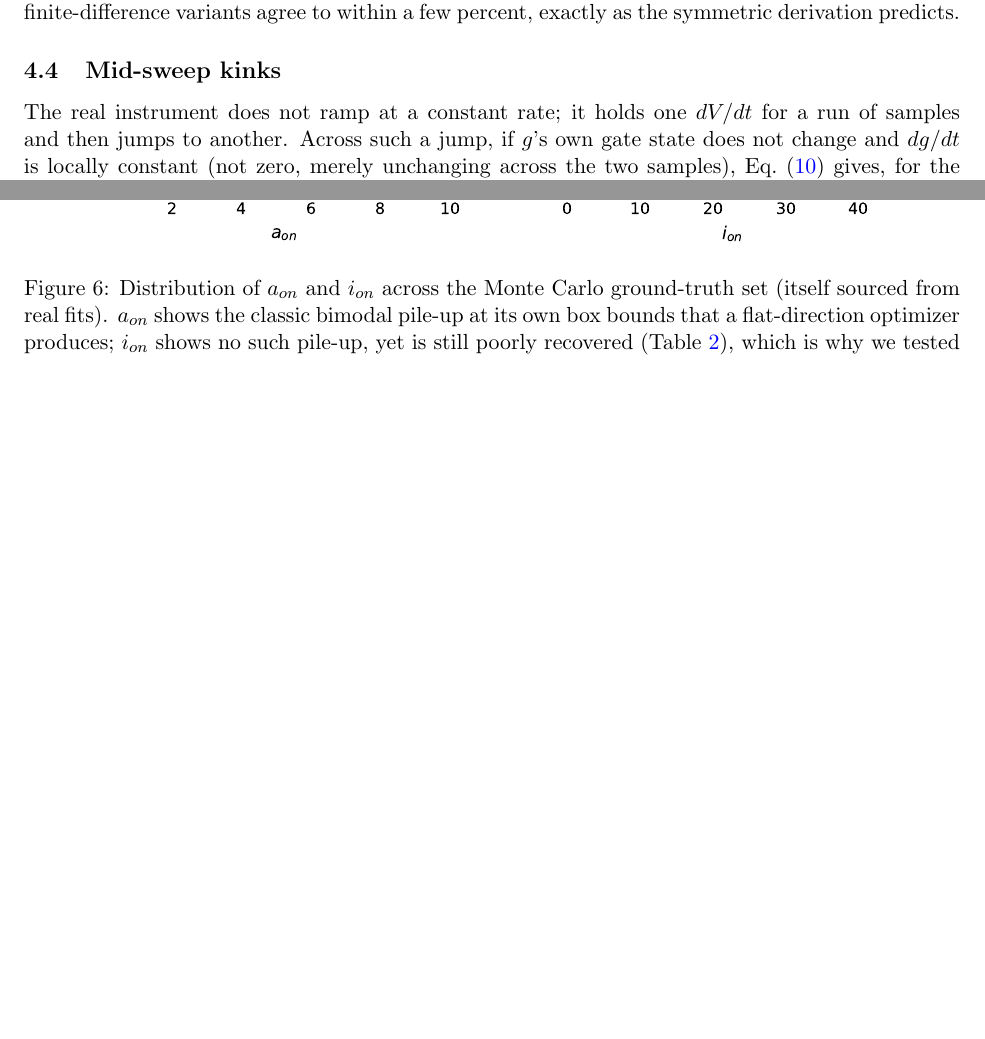
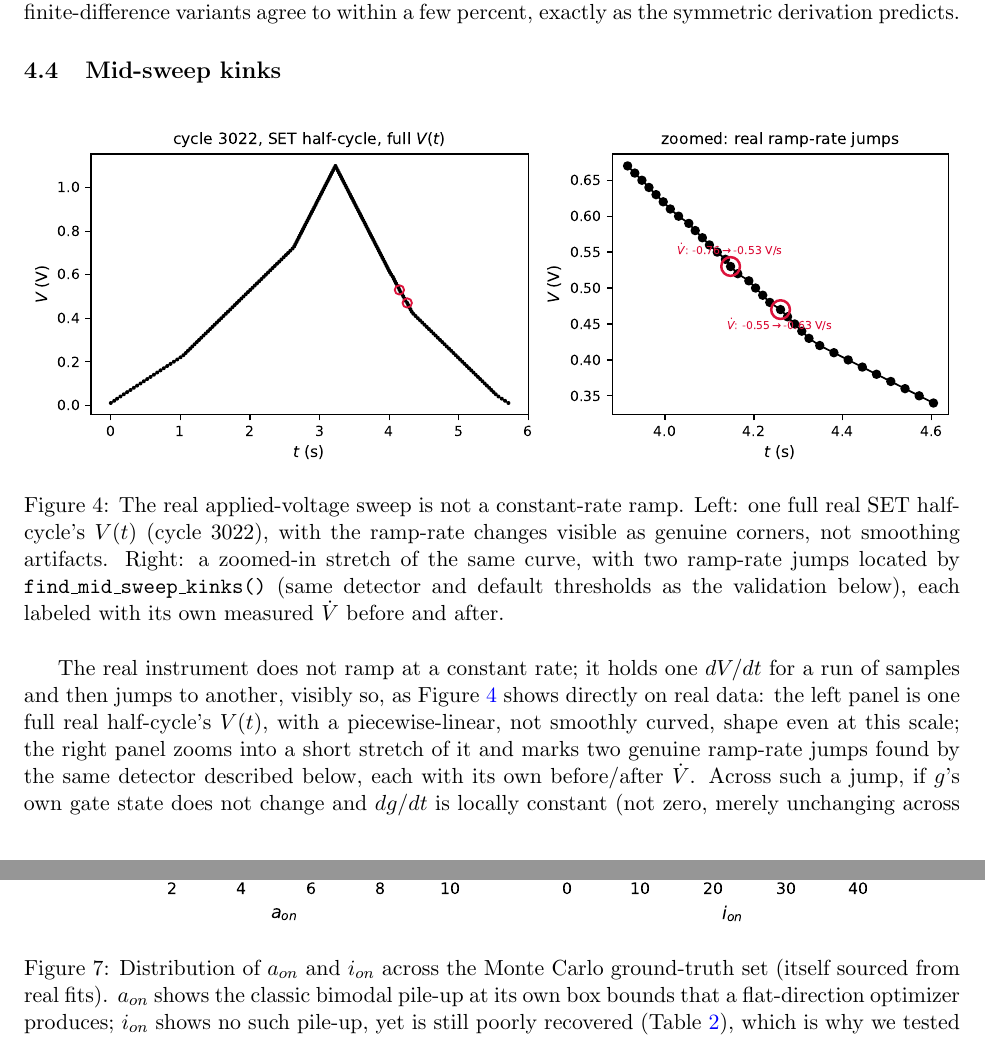
Before and after one commit to rpicos-uib/rolling-parameter-analyzer, a LaTeX paper (paper/main.tex): two parts of pages 10 and 15 of 19, joined at a grey line, cut so that both start at the same text, the shorter picture padded with empty space. Compiled offline with pdfLaTeX.

Commit message:
Add real V(t) sweep figure to Section 4.4 (mid-sweep kinks)
Co-Authored-By: Claude Sonnet 5 <noreply@anthropic.com>

```diff
--- a/paper/main.tex
+++ b/paper/main.tex
@@ -567,8 +567,27 @@ exactly as the symmetric derivation predicts.
 
 \subsection{Mid-sweep kinks}
 
+\begin{figure}[h]
+  \centering
+  \includegraphics[width=\linewidth]{figures/fig_midsweep_kinks.pdf}
+  \caption{The real applied-voltage sweep is not a constant-rate ramp.
+  Left: one full real SET half-cycle's $V(t)$ (cycle 3022), with the
+  ramp-rate changes visible as genuine corners, not smoothing artifacts.
+  Right: a zoomed-in stretch of the same curve, with two ramp-rate jumps
+  located by \texttt{find\_mid\_sweep\_kinks()} (same detector and
+  default thresholds as the validation below), each labeled with its own
+  measured $\dot V$ before and after.}
+  \label{fig:midsweep}
+\end{figure}
+
 The real instrument does not ramp at a constant rate; it holds one
-$dV/dt$ for a run of samples and then jumps to another. Across such a jump,
+$dV/dt$ for a run of samples and then jumps to another, visibly so, as
+Figure~\ref{fig:midsweep} shows directly on real data: the left panel is
+one full real half-cycle's $V(t)$, with a piecewise-linear, not smoothly
+curved, shape even at this scale; the right panel zooms into a short
+stretch of it and marks two genuine ramp-rate jumps found by the same
+detector described below, each with its own before/after $\dot V$.
+Across such a jump,
 if $g$'s own gate state does not change and $dg/dt$ is locally constant
 (not zero, merely unchanging across the two samples), Eq.~\eqref{eq:decomposition}
 gives, for the difference between the two sides of the jump,
```
Also changed, not shown: paper/figures/fig_midsweep_kinks.pdf (added), paper/main.pdf.
